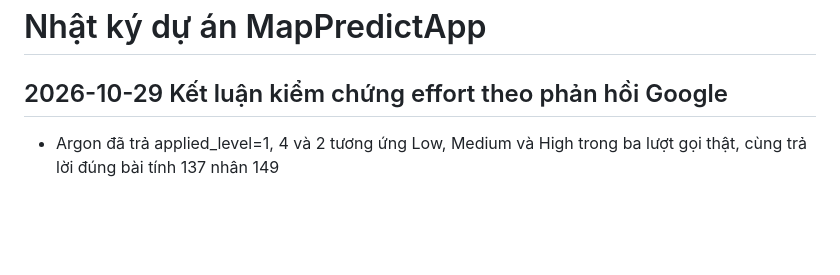
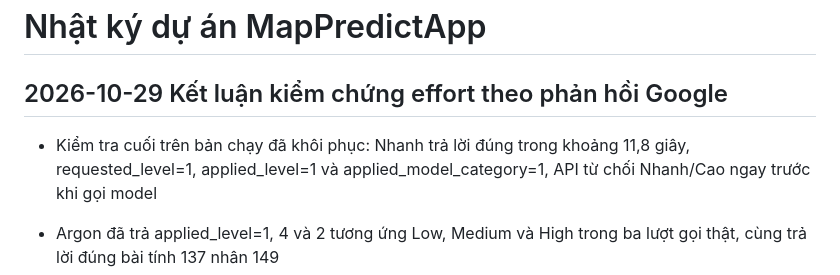
Before and after one commit to NguyenKhoa1290/MapPredictApp, a Markdown page: NHAT_KY_DU_AN.md, the part around the change. Drawn GitHub-style; blank space fills up the shorter version.

Commit message:
Record final live verification of restored Fast route

```diff
--- a/NHAT_KY_DU_AN.md
+++ b/NHAT_KY_DU_AN.md
@@ -1,6 +1,8 @@
 # Nhật ký dự án MapPredictApp
 
 ## 2026-10-29 Kết luận kiểm chứng effort theo phản hồi Google
+
+- Kiểm tra cuối trên bản chạy đã khôi phục: Nhanh trả lời đúng trong khoảng 11,8 giây, requested_level=1, applied_level=1 và applied_model_category=1, API từ chối Nhanh/Cao ngay trước khi gọi model
 
 - Argon đã trả applied_level=1, 4 và 2 tương ứng Low, Medium và High trong ba lượt gọi thật, cùng trả lời đúng bài tính 137 nhân 149
 - Flash route legacy trả applied_level=1 ngay cả khi yêu cầu 4 hoặc 2, thử route Flash có định danh tài khoản bị timeout nên bỏ thử nghiệm đó và khôi phục đường Nhanh ổn định
```
